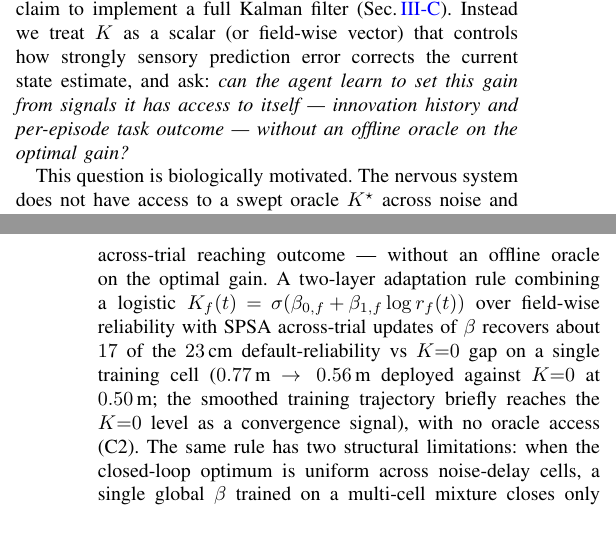
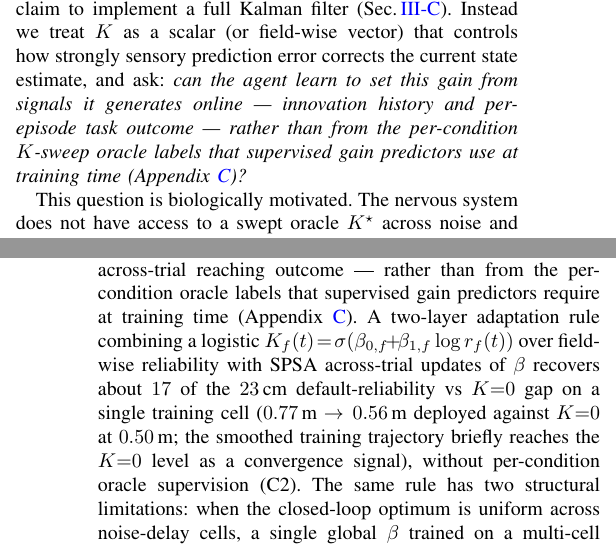
Before and after one commit to jkoba0512/myoarm-forward-state-estimation, a LaTeX paper (paper/main.tex): two parts of the columns of pages 1 and 9 of 13, joined at a grey line, cut so that both start at the same text. Compiled offline with pdfLaTeX.

Commit message:
revise: replace trivial-sounding "without oracle" claim with training-time supervision contrast
"Without any offline oracle on the optimal gain" reads as trivial:
any deployable controller obviously cannot consult an oracle. The
substantive contrast is that supervised gain predictors require
per-condition K-sweep labels at training time, which the agent
cannot generate online. Reframed in 5 places:

* Abstract: "rather than from the per-condition oracle labels that
  supervised gain predictors require at training time (Appendix C)"
* Intro central question: same contrast, with explicit appendix
  pointer.
* Intro C2: "without per-condition oracle labels" (was "with no
  oracle access").
* Conclusion opening: same Appendix-C-pointing contrast.
* Conclusion C2 reference: "without per-condition oracle
  supervision" (was "with no oracle access").

Build: 13 pages, clean, undefined ref / citation zero.

Co-Authored-By: Claude Opus 4.7 (1M context) <noreply@anthropic.com>

```diff
--- a/paper/main.tex
+++ b/paper/main.tex
@@ -134,9 +136,11 @@ estimates \cite{kalman1960,mehra1970,anderson1979optimal}; we do
 full Kalman filter (Sec.\,\ref{sec:method-kalman}). Instead we treat
 $K$ as a scalar (or field-wise vector) that controls how strongly
 sensory prediction error corrects the current state estimate, and
-ask: \emph{can the agent learn to set this gain from signals it has
-access to itself --- innovation history and per-episode task outcome
---- without an offline oracle on the optimal gain?}
+ask: \emph{can the agent learn to set this gain from signals it
+generates online --- innovation history and per-episode task
+outcome --- rather than from the per-condition $K$-sweep oracle
+labels that supervised gain predictors use at training time
+(Appendix~\ref{app:oracle-supervised})?}
 
 This question is biologically motivated. The nervous system does not
 have access to a swept oracle $K^{\star}$ across noise and delay
@@ -1169,17 +1173,19 @@ the within-trial + outcome adaptation of C2 can be measured.
 
 We have shown on a muscle-driven reaching task that a forward-model-%
 based predictive state observer can adapt its sensory prediction-%
-error correction gain from signals the agent itself has access to
+error correction gain from signals the agent itself generates online
 --- within-trial innovation reliability and across-trial reaching
-outcome --- without an offline oracle on the optimal gain. A two-%
+outcome --- rather than from the per-condition oracle labels that
+supervised gain predictors require at training time
+(Appendix~\ref{app:oracle-supervised}). A two-%
 layer adaptation rule combining a logistic
 $K_f(t)\!=\!\sigma(\beta_{0,f}\!+\!\beta_{1,f}\log r_f(t))$ over
 field-wise reliability with SPSA across-trial updates of $\beta$
 recovers about $17$ of the $23$\,cm default-reliability vs $K{=}0$
 gap on a single training cell ($0.77$\,m $\to\,0.56$\,m deployed
 against $K{=}0$ at $0.50$\,m; the smoothed training trajectory
-briefly reaches the $K{=}0$ level as a convergence signal), with
-no oracle access (C2). The same rule has two structural
+briefly reaches the $K{=}0$ level as a convergence signal), without
+per-condition oracle supervision (C2). The same rule has two structural
 limitations: when the closed-loop optimum is uniform across noise-%
 delay cells, a single global $\beta$ trained on a multi-cell mixture
 closes only $3$--$5$\,cm of the gap (C3, cell-heterogeneity ceiling);
```
Also changed, not shown: paper/main.pdf, paper/main.tex (12 more changed lines).
